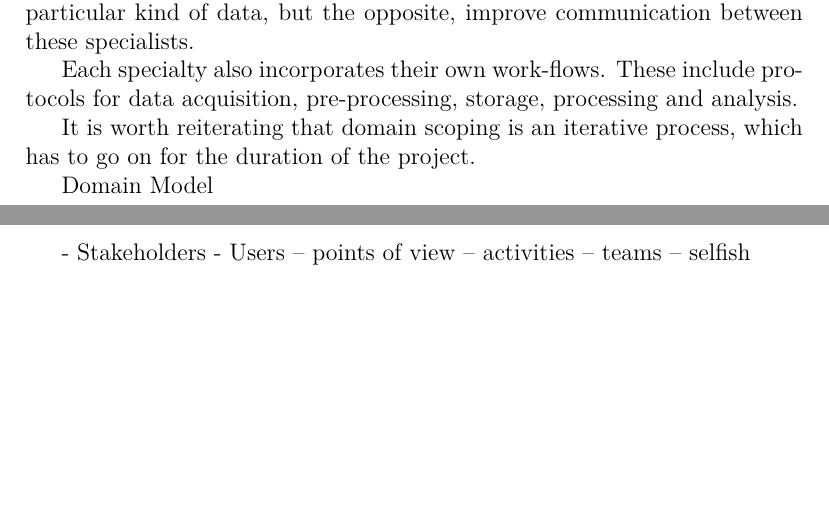
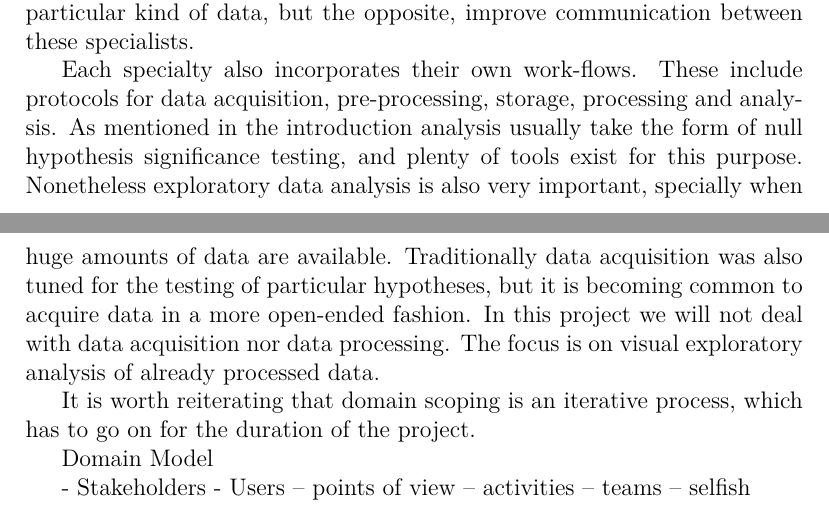
Before and after one commit to diego0020/disertation, a LaTeX thesis (main.tex, which reads 02_model.tex): two parts of pages 21 and 22 of 31, joined at a grey line, cut so that both start at the same text, the shorter picture padded with empty space. Compiled offline with XeLaTeX.

Commit message:
domain engineering

```diff
--- a/02_model.tex
+++ b/02_model.tex
@@ -59,7 +59,7 @@ Another key aspect of domain scoping is identifying stakeholders and their inter
 
 Their goals are extracting information and meaning out of the data. As mentioned earlier this is the core problem that lead to the birth of visual analytics. However it is crucial to understand that each specialist will inevitably have his own interests and his own methods. The real challenge is creating a common framework that would help and encourage specialists from different disciplines to work together and collaborate efficiently. Therefore in order to achieve the ultimate goal it is necessary to improve communication inside the team, and to encourage specialists to go out of their zone of comfort and ask questions about data they don't usually look at. However this must be done responsibly, the objective is not to ignore the true specialists in a particular kind of data, but the opposite, improve communication between these specialists.
 
-Each specialty also incorporates their own work-flows. These include protocols for data acquisition, pre-processing, storage, processing and analysis.
+Each specialty also incorporates their own work-flows. These include protocols for data acquisition, pre-processing, storage, processing and analysis. As mentioned in the introduction analysis usually take the form of null hypothesis significance testing, and plenty of tools exist for this purpose. Nonetheless exploratory data analysis is also very important, specially when huge amounts of data are available. Traditionally data acquisition was also tuned for the testing of particular hypotheses, but it is becoming common to acquire data in a more open-ended fashion. In this project we will not deal with data acquisition nor data processing. The focus is on visual exploratory analysis of already processed data.
 
 
 It is worth reiterating that domain scoping is an iterative process, which has to go on for the duration of the project.
```
